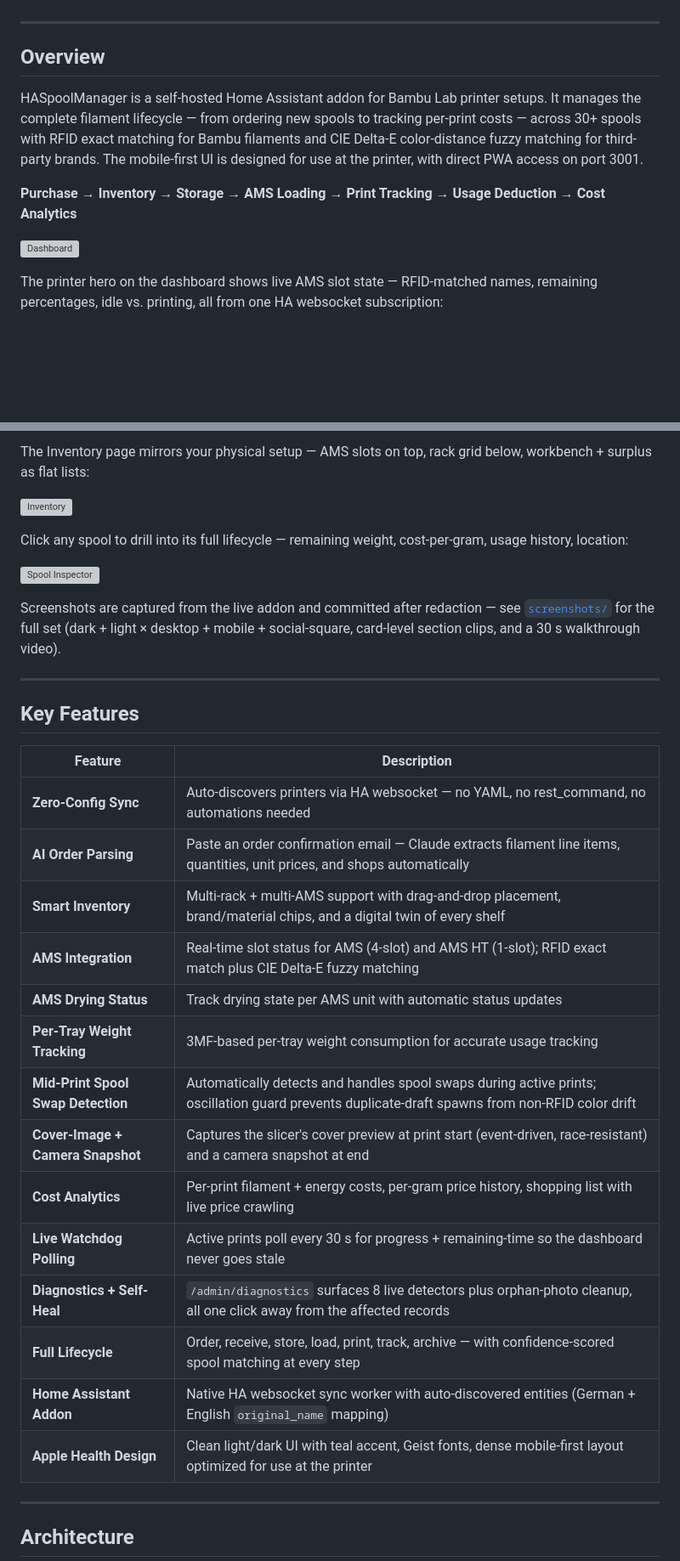
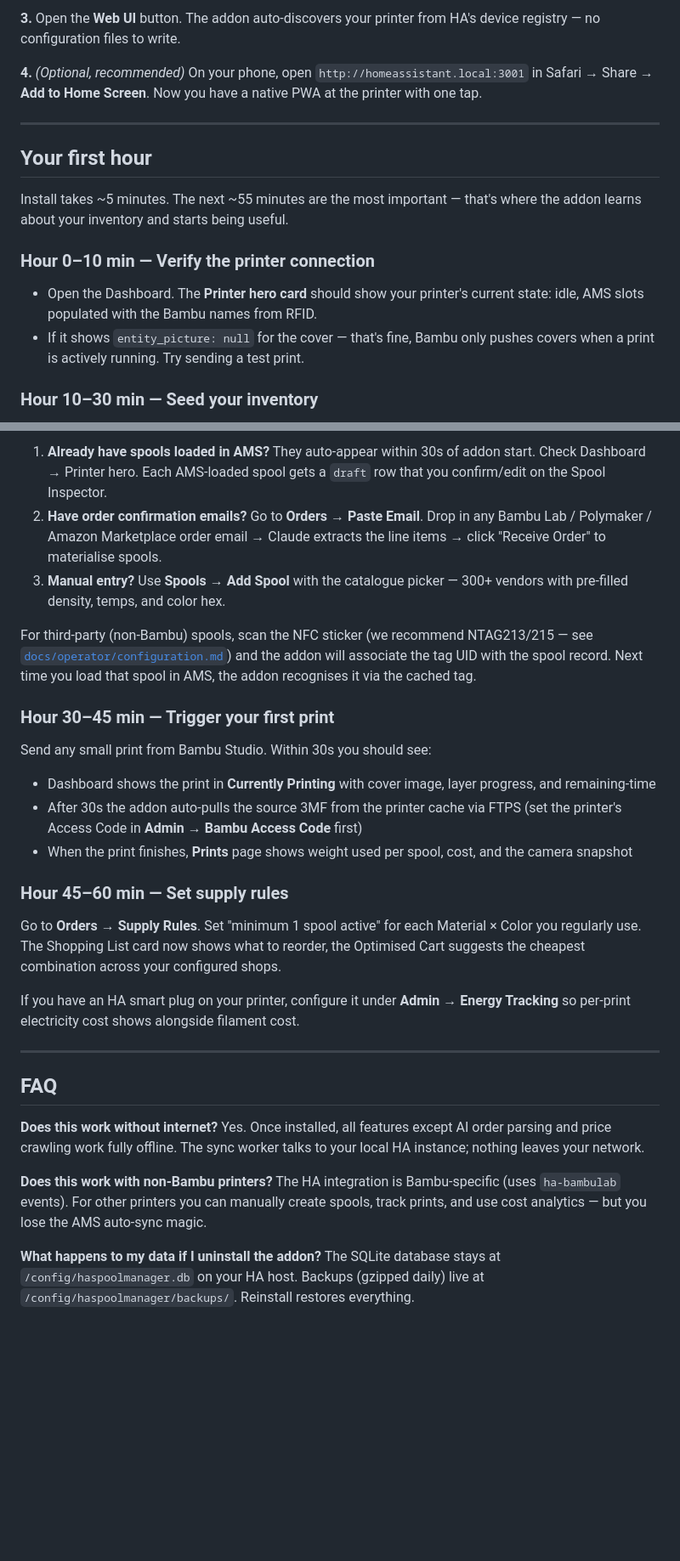
Before and after one commit to kbarthei/HASpoolManager, a Markdown page: README.md, 2 parts joined by grey strips. Shown at 85% size. Rendered like a GitHub page; blank space fills up the shorter version; grey boxes are pictures that could not be loaded.

```diff
--- a/README.md
+++ b/README.md
@@ -24,13 +106,23 @@
+**3.** Open the **Web UI** button. The addon auto-discovers your printer
+   from HA's device registry — no configuration files to write.
+
+**4.** *(Optional, recommended)* On your phone, open `http://homeassistant.local:3001`
+   in Safari → Share → **Add to Home Screen**. Now you have a native PWA at
+   the printer with one tap.
 
 ---
 
-## Overview
+## Your first hour
 
-HASpoolManager is a self-hosted Home Assistant addon for Bambu Lab printer setups. It manages the complete filament lifecycle — from ordering new spools to tracking per-print costs — across 30+ spools with RFID exact matching for Bambu filaments and CIE Delta-E color-distance fuzzy matching for third-party brands. The mobile-first UI is designed for use at the printer, with direct PWA access on port 3001.
+Install takes ~5 minutes. The next ~55 minutes are the most important — that's
+where the addon learns about your inventory and starts being useful.
 
-**Purchase → Inventory → Storage → AMS Loading → Print Tracking → Usage Deduction → Cost Analytics**
+### Hour 0–10 min — Verify the printer connection
 
-![Dashboard](screenshots/light/desktop/01-dashboard.png)
+- Open the Dashboard. The **Printer hero card** should show your printer's
+  current state: idle, AMS slots populated with the Bambu names from RFID.
+- If it shows `entity_picture: null` for the cover — that's fine, Bambu only
+  pushes covers when a print is actively running. Try sending a test print.
 
-The printer hero on the dashboard shows live AMS slot state — RFID-matched names, remaining percentages, idle vs. printing, all from one HA websocket subscription:
+### Hour 10–30 min — Seed your inventory
 
@@ -38,36 +130,55 @@ The printer hero on the dashboard shows live AMS slot state — RFID-matched nam
 
-The Inventory page mirrors your physical setup — AMS slots on top, rack grid below, workbench + surplus as flat lists:
+1. **Already have spools loaded in AMS?** They auto-appear within 30s of
+   addon start. Check Dashboard → Printer hero. Each AMS-loaded spool gets a
+   `draft` row that you confirm/edit on the Spool Inspector.
+2. **Have order confirmation emails?** Go to **Orders → Paste Email**.
+   Drop in any Bambu Lab / Polymaker / Amazon Marketplace order email →
+   Claude extracts the line items → click "Receive Order" to materialise spools.
+3. **Manual entry?** Use **Spools → Add Spool** with the catalogue picker —
+   300+ vendors with pre-filled density, temps, and color hex.
 
-![Inventory](screenshots/light/desktop/02-inventory.png)
+For third-party (non-Bambu) spools, scan the NFC sticker (we recommend
+NTAG213/215 — see [`docs/operator/configuration.md`](docs/operator/configuration.md))
+and the addon will associate the tag UID with the spool record. Next time
+you load that spool in AMS, the addon recognises it via the cached tag.
 
-Click any spool to drill into its full lifecycle — remaining weight, cost-per-gram, usage history, location:
+### Hour 30–45 min — Trigger your first print
 
-![Spool Inspector](screenshots/light/desktop/04-spool-inspector.png)
+Send any small print from Bambu Studio. Within 30s you should see:
+- Dashboard shows the print in **Currently Printing** with cover image, layer
+  progress, and remaining-time
+- After 30s the addon auto-pulls the source 3MF from the printer cache via
+  FTPS (set the printer's Access Code in **Admin → Bambu Access Code** first)
+- When the print finishes, **Prints** page shows weight used per spool, cost,
+  and the camera snapshot
 
-Screenshots are captured from the live addon and committed after redaction — see [`screenshots/`](screenshots/) for the full set (dark + light × desktop + mobile + social-square, card-level section clips, and a 30 s walkthrough video).
+### Hour 45–60 min — Set supply rules
+
+Go to **Orders → Supply Rules**. Set "minimum 1 spool active" for each
+Material × Color you regularly use. The Shopping List card now shows what
+to reorder, the Optimised Cart suggests the cheapest combination across
+your configured shops.
+
+If you have an HA smart plug on your printer, configure it under
+**Admin → Energy Tracking** so per-print electricity cost shows alongside
+filament cost.
 
 ---
 
-## Key Features
+## FAQ
 
-| Feature | Description |
-|---|---|
-| **Zero-Config Sync** | Auto-discovers printers via HA websocket — no YAML, no rest_command, no automations needed |
-| **AI Order Parsing** | Paste an order confirmation email — Claude extracts filament line items, quantities, unit prices, and shops automatically |
-| **Smart Inventory** | Multi-rack + multi-AMS support with drag-and-drop placement, brand/material chips, and a digital twin of every shelf |
-| **AMS Integration** | Real-time slot status for AMS (4-slot) and AMS HT (1-slot); RFID exact match plus CIE Delta-E fuzzy matching |
-| **AMS Drying Status** | Track drying state per AMS unit with automatic status updates |
-| **Per-Tray Weight Tracking** | 3MF-based per-tray weight consumption for accurate usage tracking |
-| **Mid-Print Spool Swap Detection** | Automatically detects and handles spool swaps during active prints; oscillation guard prevents duplicate-draft spawns from non-RFID color drift |
-| **Cover-Image + Camera Snapshot** | Captures the slicer's cover preview at print start (event-driven, race-resistant) and a camera snapshot at end |
-| **Cost Analytics** | Per-print filament + energy costs, per-gram price history, shopping list with live price crawling |
-| **Live Watchdog Polling** | Active prints poll every 30 s for progress + remaining-time so the dashboard never goes stale |
-| **Diagnostics + Self-Heal** | `/admin/diagnostics` surfaces 8 live detectors plus orphan-photo cleanup, all one click away from the affected records |
-| **Full Lifecycle** | Order, receive, store, load, print, track, archive — with confidence-scored spool matching at every step |
-| **Home Assistant Addon** | Native HA websocket sync worker with auto-discovered entities (German + English `original_name` mapping) |
-| **Apple Health Design** | Clean light/dark UI with teal accent, Geist fonts, dense mobile-first layout optimized for use at the printer |
+**Does this work without internet?**
+Yes. Once installed, all features except AI order parsing and price crawling
+work fully offline. The sync worker talks to your local HA instance; nothing
+leaves your network.
 
----
+**Does this work with non-Bambu printers?**
+The HA integration is Bambu-specific (uses `ha-bambulab` events). For other
+printers you can manually create spools, track prints, and use cost
+analytics — but you lose the AMS auto-sync magic.
 
-## Architecture
+**What happens to my data if I uninstall the addon?**
+The SQLite database stays at `/config/haspoolmanager.db` on your HA host.
+Backups (gzipped daily) live at `/config/haspoolmanager/backups/`. Reinstall
+restores everything.
 
```
Also changed, not shown: other parts of README.md (+144 -130 lines).
